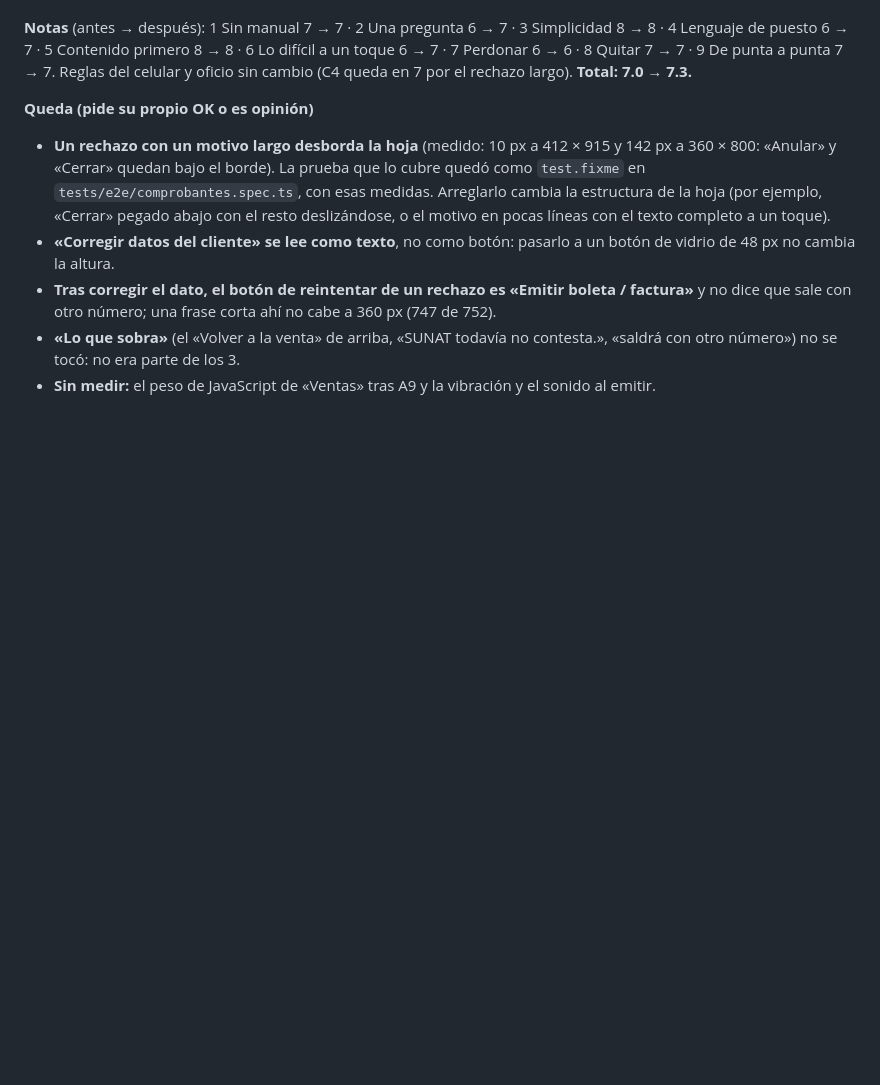
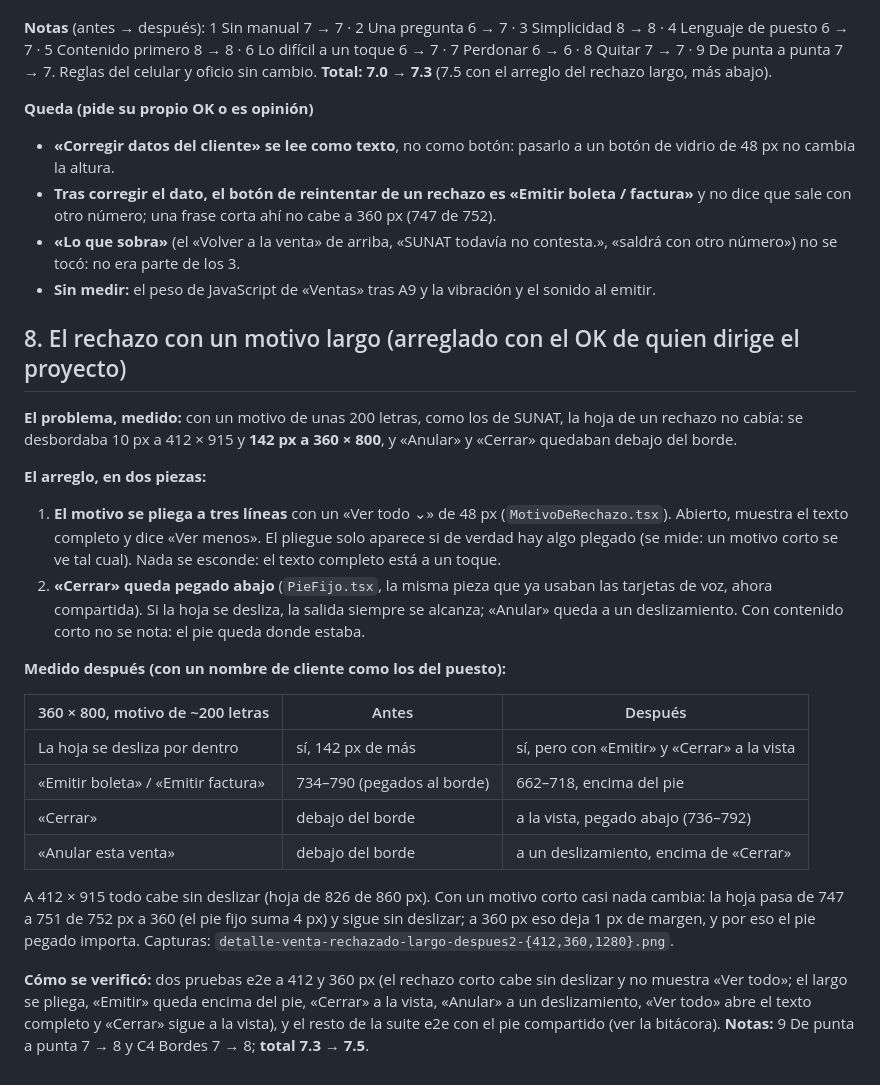
Before and after one commit to Danytristee/Fructus, a Markdown page: docs/formidable/detalle-venta-2026-11-07.md, the part around the change. Rendered like a GitHub page; blank space fills up the shorter version.

```diff
--- a/docs/formidable/detalle-venta-2026-11-07.md
+++ b/docs/formidable/detalle-venta-2026-11-07.md
@@ -185,13 +185,34 @@ enviado 688 → 712 · **rechazada 748 → 747** · aceptada 677 → 702. «Envi
 - *Los 3 momentos de más duda:* cómo volver a intentar un rechazo, «Reintentar» frente a «espera», y el botón oscuro que cambia sin decir por qué.
 
 **Notas** (antes → después): 1 Sin manual 7 → 7 · 2 Una pregunta 6 → 7 · 3 Simplicidad 8 → 8 · 4 Lenguaje de puesto 6 → 7 · 5 Contenido primero 8 → 8 · 6 Lo difícil a un toque 6 → 7 ·
-7 Perdonar 6 → 6 · 8 Quitar 7 → 7 · 9 De punta a punta 7 → 7. Reglas del celular y oficio sin cambio (C4 queda en 7 por el rechazo largo). **Total: 7.0 → 7.3.**
+7 Perdonar 6 → 6 · 8 Quitar 7 → 7 · 9 De punta a punta 7 → 7. Reglas del celular y oficio sin cambio. **Total: 7.0 → 7.3** (7.5 con el arreglo del rechazo largo, más abajo).
 
 **Queda (pide su propio OK o es opinión)**
-- **Un rechazo con un motivo largo desborda la hoja** (medido: 10 px a 412 × 915 y 142 px a 360 × 800: «Anular» y «Cerrar» quedan bajo el borde). La prueba que lo cubre
-  quedó como `test.fixme` en `tests/e2e/comprobantes.spec.ts`, con esas medidas. Arreglarlo cambia la estructura de la hoja (por ejemplo, «Cerrar» pegado abajo con el resto
-  deslizándose, o el motivo en pocas líneas con el texto completo a un toque).
 - **«Corregir datos del cliente» se lee como texto**, no como botón: pasarlo a un botón de vidrio de 48 px no cambia la altura.
 - **Tras corregir el dato, el botón de reintentar de un rechazo es «Emitir boleta / factura»** y no dice que sale con otro número; una frase corta ahí no cabe a 360 px (747 de 752).
 - **«Lo que sobra»** (el «Volver a la venta» de arriba, «SUNAT todavía no contesta.», «saldrá con otro número») no se tocó: no era parte de los 3.
 - **Sin medir:** el peso de JavaScript de «Ventas» tras A9 y la vibración y el sonido al emitir.
+
+## 8. El rechazo con un motivo largo (arreglado con el OK de quien dirige el proyecto)
+
+**El problema, medido:** con un motivo de unas 200 letras, como los de SUNAT, la hoja de un rechazo no cabía: se desbordaba 10 px a 412 × 915 y **142 px a 360 × 800**, y «Anular» y «Cerrar» quedaban debajo del borde.
+
+**El arreglo, en dos piezas:**
+1. **El motivo se pliega a tres líneas** con un «Ver todo ⌄» de 48 px (`MotivoDeRechazo.tsx`). Abierto, muestra el texto completo y dice «Ver menos». El pliegue solo aparece si de verdad hay algo
+   plegado (se mide: un motivo corto se ve tal cual). Nada se esconde: el texto completo está a un toque.
+2. **«Cerrar» queda pegado abajo** (`PieFijo.tsx`, la misma pieza que ya usaban las tarjetas de voz, ahora compartida). Si la hoja se desliza, la salida siempre se alcanza; «Anular» queda
+   a un deslizamiento. Con contenido corto no se nota: el pie queda donde estaba.
+
+**Medido después (con un nombre de cliente como los del puesto):**
+
+| 360 × 800, motivo de ~200 letras | Antes | Después |
+|---|---|---|
+| La hoja se desliza por dentro | sí, 142 px de más | sí, pero con «Emitir» y «Cerrar» a la vista |
+| «Emitir boleta» / «Emitir factura» | 734–790 (pegados al borde) | 662–718, encima del pie |
+| «Cerrar» | debajo del borde | a la vista, pegado abajo (736–792) |
+| «Anular esta venta» | debajo del borde | a un deslizamiento, encima de «Cerrar» |
+
+A 412 × 915 todo cabe sin deslizar (hoja de 826 de 860 px). Con un motivo corto casi nada cambia: la hoja pasa de 747 a 751 de 752 px a 360 (el pie fijo suma 4 px) y sigue sin deslizar; a 360 px eso deja 1 px de margen, y por eso el pie pegado importa. Capturas: `detalle-venta-rechazado-largo-despues2-{412,360,1280}.png`.
+
+**Cómo se verificó:** dos pruebas e2e a 412 y 360 px (el rechazo corto cabe sin deslizar y no muestra «Ver todo»; el largo se pliega, «Emitir» queda encima del pie, «Cerrar» a la vista, «Anular» a un deslizamiento,
+«Ver todo» abre el texto completo y «Cerrar» sigue a la vista), y el resto de la suite e2e con el pie compartido (ver la bitácora). **Notas:** 9 De punta a punta 7 → 8 y C4 Bordes 7 → 8; **total 7.3 → 7.5**.
```
Also changed, not shown: docs/bitacora/2026-11-07-comprobantes.md (+5 -2 lines), docs/formidable/README.md (+1 -1 lines), docs/formidable/capturas/detalle-venta-rechazado-largo-despues2-1280.png (added), docs/formidable/capturas/detalle-venta-rechazado-largo-despues2-360.png (added), docs/formidable/capturas/detalle-venta-rechazado-largo-despues2-412.png (added), 6 other files.
